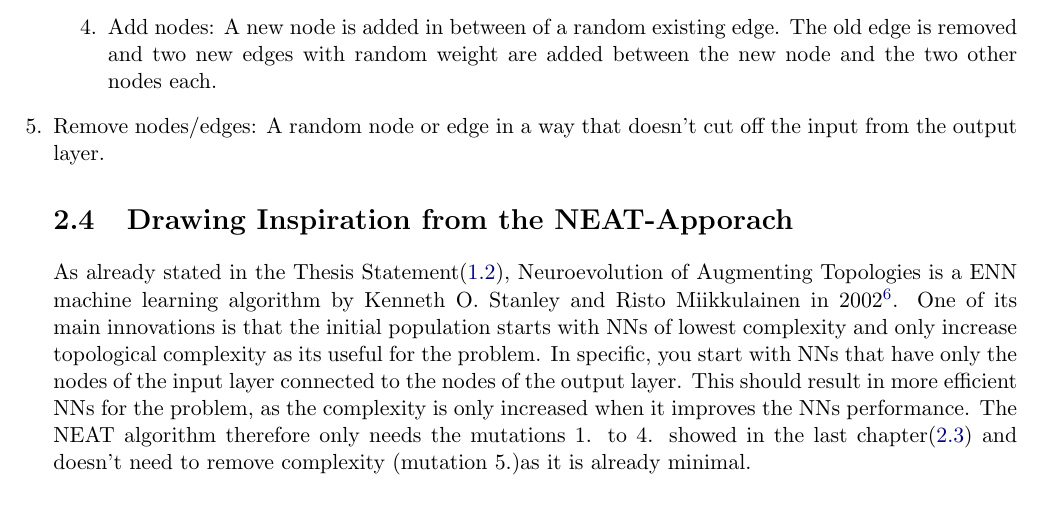
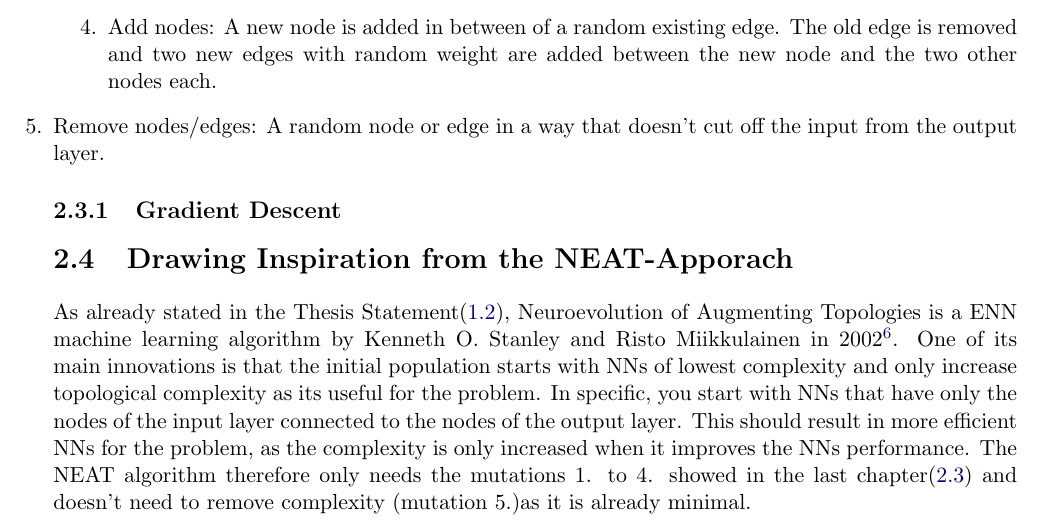
Before and after one commit to codingZion/RustENN, a LaTeX thesis (thesis/ma.tex): part of page 8 of 13, cut so that both start at the same text. Compiled offline with pdfLaTeX; TikZ figures are drawn from their code, not taken from saved files.

Commit message:
new chapter

```diff
--- a/thesis/ma.tex
+++ b/thesis/ma.tex
@@ -382,6 +382,8 @@ contents={%
         The old edge is removed and two new edges with random weight are added between the new node and the two other nodes each.
         \item Remove nodes/edges: A random node or edge in a way that doesn't cut off the input from the output layer.
     \end{{enumerate}}
+        \subsection{Gradient Descent}\label{subsec:gradient-descent}
+
     \section{Drawing Inspiration from the NEAT-Apporach}\label{sec:drawing-inspiration-from-the-neat-apporach}
         As already stated in the Thesis Statement(\ref{sec:thesis-statement}), Neuroevolution of Augmenting Topologies is a ENN machine learning algorithm by Kenneth O. Stanley and Risto Miikkulainen in 2002\footcite[p.105-106]{Neat_02}.
         One of its main innovations is that the initial population starts with NNs of lowest complexity and only increase topological complexity as its useful for the problem.
```
